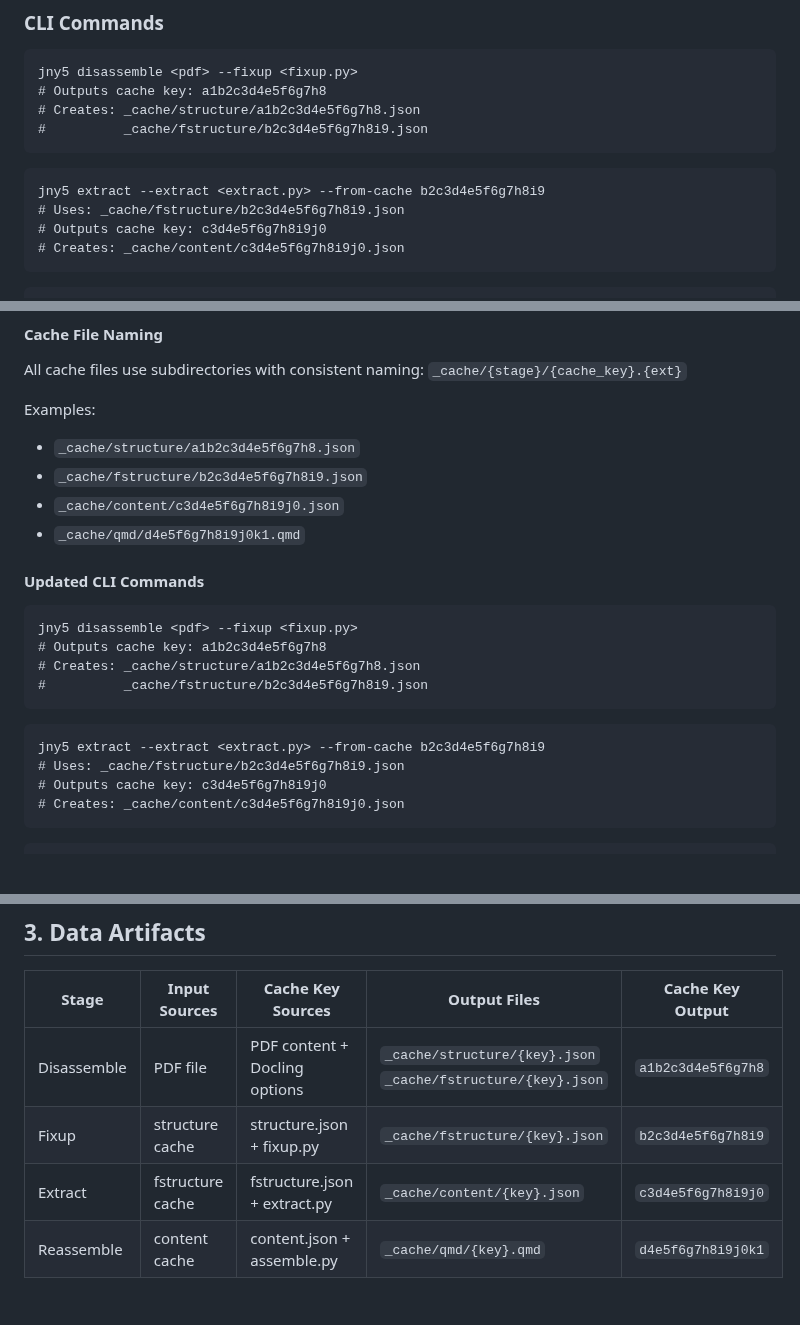
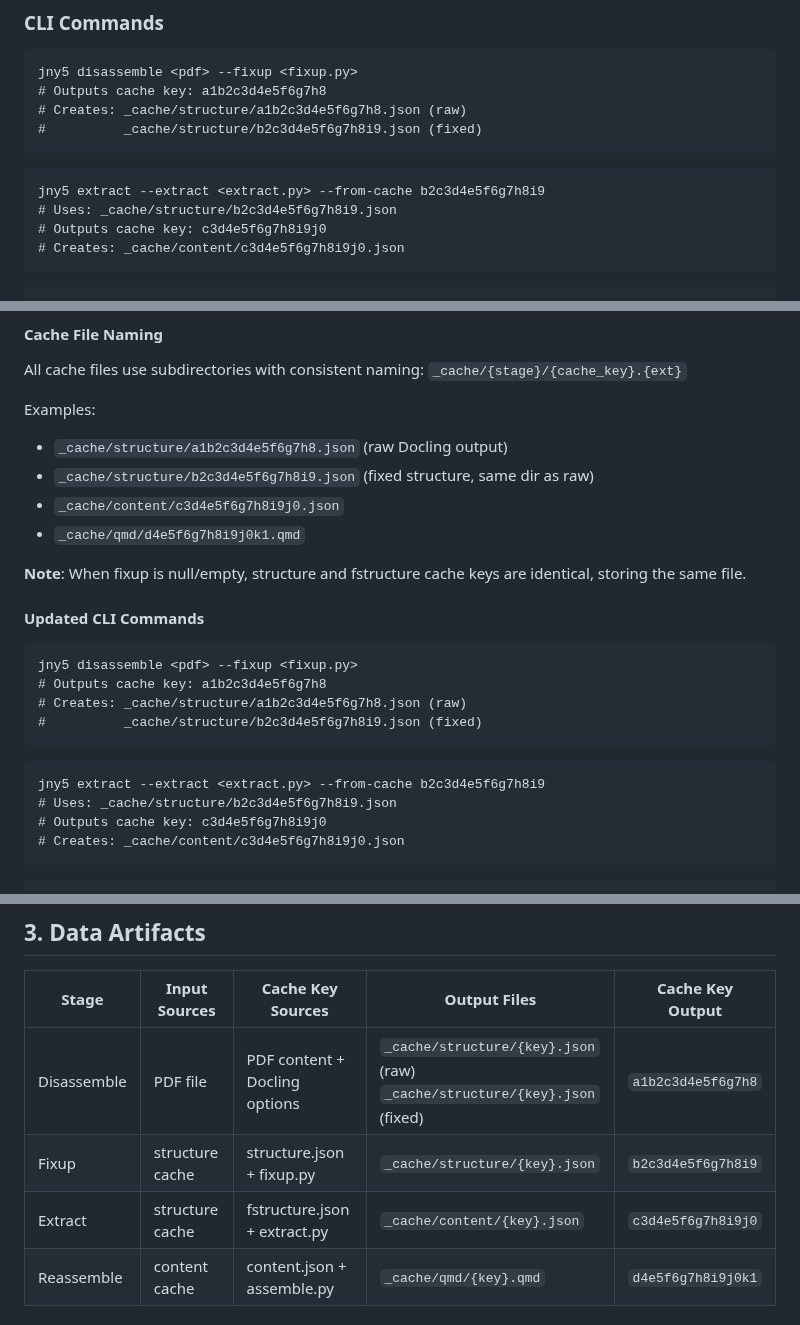
Before and after one commit to wawiesel/johnny5, a Markdown page: SPEC.md, 3 parts joined by grey strips. Drawn GitHub-style; blank space fills up the shorter version.

Commit message:
refactor: Consolidate structure and fstructure in same cache directory
- Put both raw structure and fixed structure in _cache/structure/ directory
- When fixup is null/empty, structure and fstructure cache keys are identical
- Update CLI commands to show both files in same directory with (raw)/(fixed) labels
- Update Data Artifacts table to reflect unified structure directory
- Add note explaining null fixup behavior
- Cleaner organization with logical grouping of related files

````diff
--- a/SPEC.md
+++ b/SPEC.md
@@ -21,13 +21,13 @@ Johnny5 provides a reproducible, pluggable environment for document disassembly
 ```
 jny5 disassemble <pdf> --fixup <fixup.py>
 # Outputs cache key: a1b2c3d4e5f6g7h8
-# Creates: _cache/structure/a1b2c3d4e5f6g7h8.json
-#          _cache/fstructure/b2c3d4e5f6g7h8i9.json
+# Creates: _cache/structure/a1b2c3d4e5f6g7h8.json (raw)
+#          _cache/structure/b2c3d4e5f6g7h8i9.json (fixed)
 ```
 
 ```
 jny5 extract --extract <extract.py> --from-cache b2c3d4e5f6g7h8i9
-# Uses: _cache/fstructure/b2c3d4e5f6g7h8i9.json
+# Uses: _cache/structure/b2c3d4e5f6g7h8i9.json
 # Outputs cache key: c3d4e5f6g7h8i9j0
 # Creates: _cache/content/c3d4e5f6g7h8i9j0.json
 ```
@@ -78,23 +78,25 @@ def generate_cache_key(inputs: dict) -> str:
 All cache files use subdirectories with consistent naming: `_cache/{stage}/{cache_key}.{ext}`
 
 Examples:
-- `_cache/structure/a1b2c3d4e5f6g7h8.json`
-- `_cache/fstructure/b2c3d4e5f6g7h8i9.json`
+- `_cache/structure/a1b2c3d4e5f6g7h8.json` (raw Docling output)
+- `_cache/structure/b2c3d4e5f6g7h8i9.json` (fixed structure, same dir as raw)
 - `_cache/content/c3d4e5f6g7h8i9j0.json`
 - `_cache/qmd/d4e5f6g7h8i9j0k1.qmd`
+
+**Note**: When fixup is null/empty, structure and fstructure cache keys are identical, storing the same file.
 
 #### Updated CLI Commands
 
 ```
 jny5 disassemble <pdf> --fixup <fixup.py>
 # Outputs cache key: a1b2c3d4e5f6g7h8
-# Creates: _cache/structure/a1b2c3d4e5f6g7h8.json
-#          _cache/fstructure/b2c3d4e5f6g7h8i9.json
+# Creates: _cache/structure/a1b2c3d4e5f6g7h8.json (raw)
+#          _cache/structure/b2c3d4e5f6g7h8i9.json (fixed)
 ```
 
 ```
 jny5 extract --extract <extract.py> --from-cache b2c3d4e5f6g7h8i9
-# Uses: _cache/fstructure/b2c3d4e5f6g7h8i9.json
+# Uses: _cache/structure/b2c3d4e5f6g7h8i9.json
 # Outputs cache key: c3d4e5f6g7h8i9j0
 # Creates: _cache/content/c3d4e5f6g7h8i9j0.json
 ```
@@ -195,9 +197,9 @@ q: is an image that represents the content of the content.json
 
 | Stage       | Input Sources | Cache Key Sources | Output Files | Cache Key Output |
 | ----------- | ------------- | ----------------- | ------------ | ---------------- |
-| Disassemble | PDF file | PDF content + Docling options | `_cache/structure/{key}.json`<br>`_cache/fstructure/{key}.json` | `a1b2c3d4e5f6g7h8` |
-| Fixup       | structure cache | structure.json + fixup.py | `_cache/fstructure/{key}.json` | `b2c3d4e5f6g7h8i9` |
-| Extract     | fstructure cache | fstructure.json + extract.py | `_cache/content/{key}.json` | `c3d4e5f6g7h8i9j0` |
+| Disassemble | PDF file | PDF content + Docling options | `_cache/structure/{key}.json` (raw)<br>`_cache/structure/{key}.json` (fixed) | `a1b2c3d4e5f6g7h8` |
+| Fixup       | structure cache | structure.json + fixup.py | `_cache/structure/{key}.json` | `b2c3d4e5f6g7h8i9` |
+| Extract     | structure cache | fstructure.json + extract.py | `_cache/content/{key}.json` | `c3d4e5f6g7h8i9j0` |
 | Reassemble  | content cache | content.json + assemble.py | `_cache/qmd/{key}.qmd` | `d4e5f6g7h8i9j0k1` |
 
 ### Cache Key Flow
````
